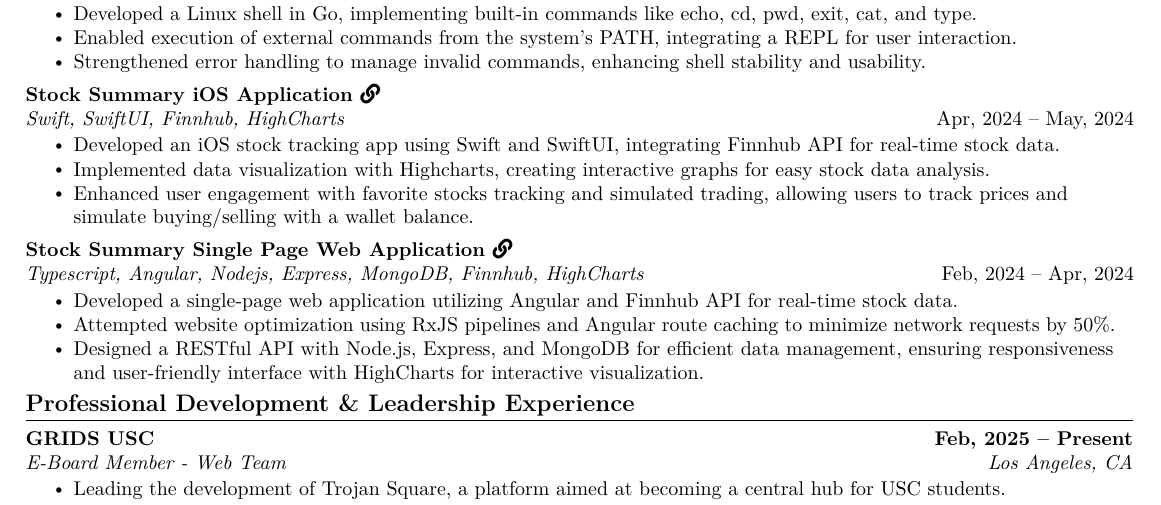
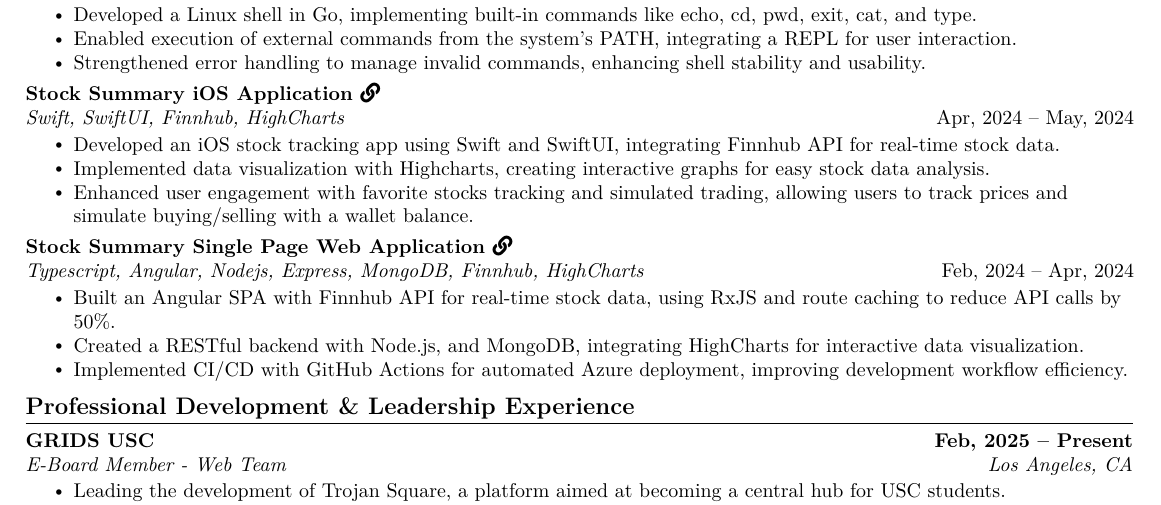
Before and after one commit to KishanSeksaria/Kishan-Seksaria-Resume, a LaTeX document (Kishan Seksaria.tex): part of the page, cut so that both start at the same text. Compiled offline with pdfLaTeX.

Commit message:
Update Angular Project Points

```diff
--- a/Kishan Seksaria.tex
+++ b/Kishan Seksaria.tex
@@ -225,7 +225,7 @@
 \resumeItem{Enabled execution of external commands from the system’s PATH, integrating a REPL for user interaction.}
 \resumeItem{Strengthened error handling to manage invalid commands, enhancing shell stability and usability.}
 \resumeItemListEnd
-\vspace{-6pt}
+\vspace{-7pt}
 
 %  iOS App
 \resumeProjectHeading
@@ -245,11 +245,11 @@
   \emph{Typescript, Angular, Nodejs, Express, MongoDB, Finnhub, HighCharts} & {Feb, 2024 -- Apr, 2024}}
 \vspace{-3pt}
 \resumeItemListStart
-\resumeItem{Developed a single-page web application utilizing Angular and Finnhub API for real-time stock data.}
-\resumeItem{Attempted website optimization using RxJS pipelines and Angular route caching to minimize network requests by 50\%.}
-\resumeItem{Designed a RESTful API with Node.js, Express, and MongoDB for efficient data management, ensuring responsiveness and user-friendly interface with HighCharts for interactive visualization.}
+\resumeItem{Built an Angular SPA with Finnhub API for real-time stock data, using RxJS and route caching to reduce API calls by 50\%.}
+\resumeItem{Created a RESTful backend with Node.js, and MongoDB, integrating HighCharts for interactive data visualization.}
+\resumeItem{Implemented CI/CD with GitHub Actions for automated Azure deployment, improving development workflow efficiency.}
 \resumeItemListEnd
-\vspace{-6pt}
+\vspace{-15pt}
 
 % AI Game Agent
 % \resumeProjectHeading
```
Also changed, not shown: india/Kishan Seksaria.pdf, us/Kishan Seksaria.pdf, Kishan Seksaria.tex (2 more changed lines).
